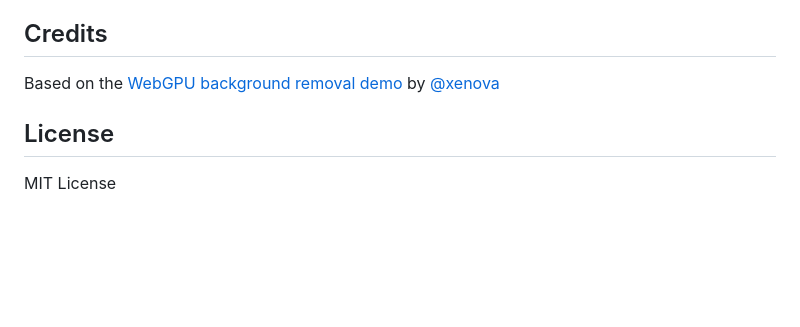
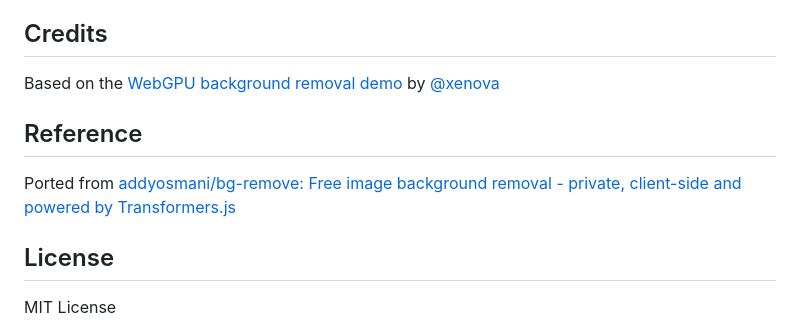
Before and after one commit to aspen138/bg-remove-chrome-extension, a Markdown page: README.md, the part around the change. GitHub-like rendering; blank space fills up the shorter version.

Commit message:
Add reference project

```diff
--- a/README.md
+++ b/README.md
@@ -122,6 +122,10 @@ The extension uses `wasm-unsafe-eval` in its CSP to allow WebAssembly compilatio
 
 Based on the [WebGPU background removal demo](https://github.com/huggingface/transformers.js-examples/tree/main/remove-background-webgpu) by [@xenova](https://github.com/xenova)
 
+## Reference
+
+Ported from [addyosmani/bg-remove: Free image background removal - private, client-side and powered by Transformers.js](https://github.com/addyosmani/bg-remove )
+
 ## License
 
 MIT License
```
